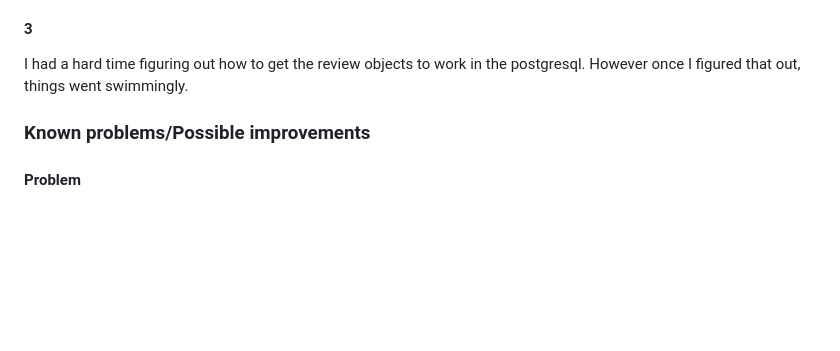
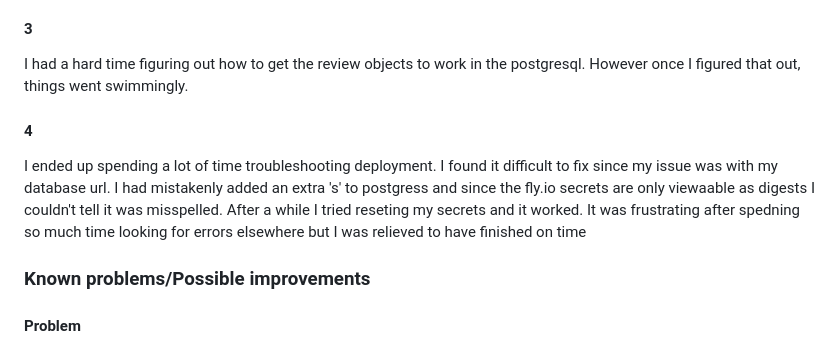
Before and after one commit to Mutka19/Movie-Discovery, a Markdown page: README.md, the part around one of its changes. GitHub-like rendering; blank space fills up the shorter version.

Commit message:
Changed formatting

```diff
--- a/README.md
+++ b/README.md
@@ -20,8 +20,9 @@ After this you can run it locally on your machine by uncommenting <strong> app.r
  #### 2
  I also had issue using the wikimedia API as I couldn't find much great documentation on it. At first I wasn't able to figure out how to extract links from the json request best I was able to come up with a decently clever solution for it. I also had an issue with sorting certain searches to only return films instead of search directories or possibly other media that had the same name. To fix this I maade a query that would return all items with that name, then I would return the page link of the result that contain the keyword film in its category list.
  #### 3
- I had a hard time figuring out how to get the review objects to work in the
- postgresql. However once I figured that out, things went swimmingly.
+ I had a hard time figuring out how to get the review objects to work in the postgresql. However once I figured that out, things went swimmingly.
+ #### 4
+ I ended up spending a lot of time troubleshooting deployment. I found it difficult to fix since my issue was with my database url. I had mistakenly added an extra 's' to postgress and since the fly.io secrets are only viewaable as digests I couldn't tell it was misspelled. After a while I tried reseting my secrets and it worked. It was frustrating after spedning so much time looking for errors elsewhere but I was relieved to  have finished on time
 
  ### Known problems/Possible improvements
  #### Problem
```
Also changed, not shown: other parts of README.md (+1 -2 lines).
